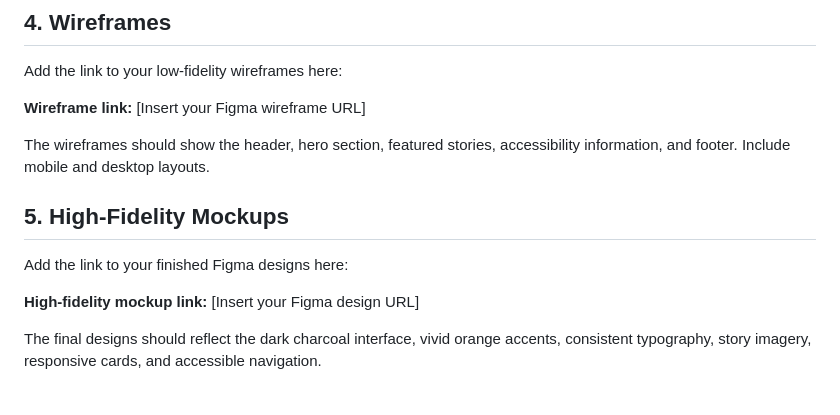
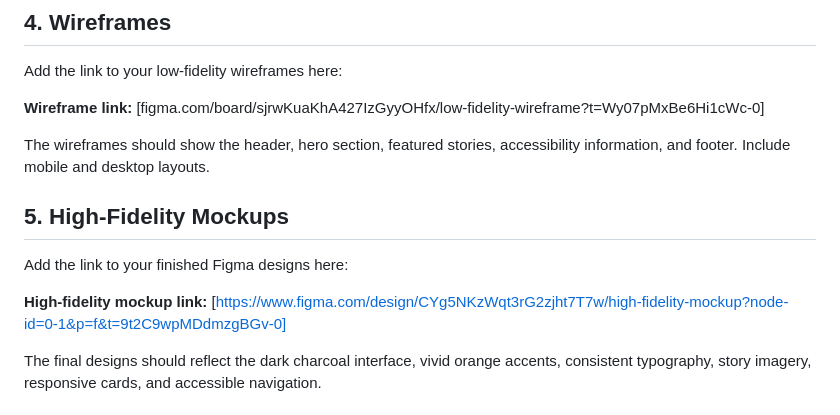
Before and after one commit to cashme8/storycast, a Markdown page: docs/research.md, the part around the change. GitHub-like rendering.

```diff
--- a/docs/research.md
+++ b/docs/research.md
@@ -36,7 +36,7 @@ StoryCast is designed for people who enjoy personal stories, interviews, documen
 
 Add the link to your low-fidelity wireframes here:
 
-**Wireframe link:** [Insert your Figma wireframe URL]
+**Wireframe link:** [figma.com/board/sjrwKuaKhA427IzGyyOHfx/low-fidelity-wireframe?t=Wy07pMxBe6Hi1cWc-0]
 
 The wireframes should show the header, hero section, featured stories, accessibility information, and footer. Include mobile and desktop layouts.
 
@@ -44,7 +44,7 @@ The wireframes should show the header, hero section, featured stories, accessibi
 
 Add the link to your finished Figma designs here:
 
-**High-fidelity mockup link:** [Insert your Figma design URL]
+**High-fidelity mockup link:** [https://www.figma.com/design/CYg5NKzWqt3rG2zjht7T7w/high-fidelity-mockup?node-id=0-1&p=f&t=9t2C9wpMDdmzgBGv-0]
 
 The final designs should reflect the dark charcoal interface, vivid orange accents, consistent typography, story imagery, responsive cards, and accessible navigation.
 
```
